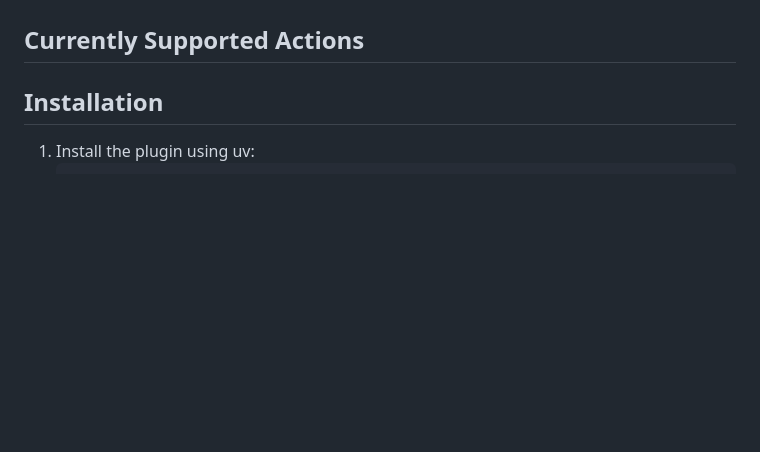
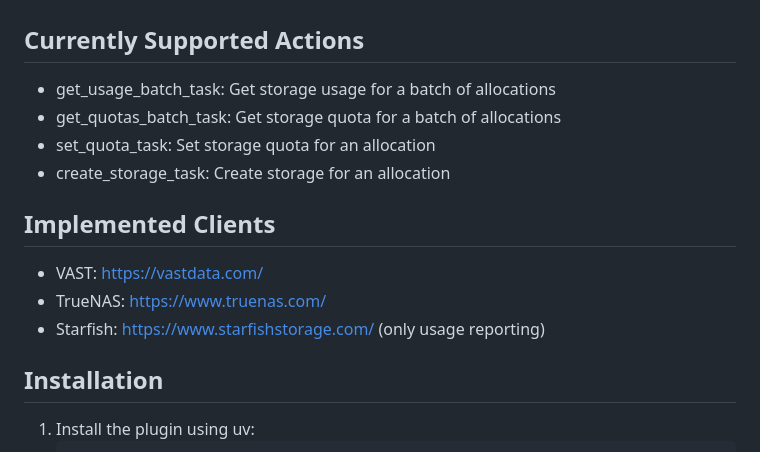
Before and after one commit to Tufts-Technology-Services/coldfront-storage-plugin, a Markdown page: README.md, the part around one of its changes. GitHub-like rendering; blank space fills up the shorter version.

Commit message:
additional README updates

```diff
--- a/README.md
+++ b/README.md
@@ -4,7 +4,15 @@ Coldfront plugin for managing storage
 The Storage Plugin provides an interface for managing storage within the ColdFront system. It allows for the integration of external storage systems, such as VAST, to handle storage allocation and usage.
 
 ## Currently Supported Actions
+* get_usage_batch_task: Get storage usage for a batch of allocations
+* get_quotas_batch_task: Get storage quota for a batch of allocations
+* set_quota_task: Set storage quota for an allocation
+* create_storage_task: Create storage for an allocation
 
+## Implemented Clients
+* VAST: https://vastdata.com/
+* TrueNAS: https://www.truenas.com/
+* Starfish: https://www.starfishstorage.com/ (only usage reporting)
 
 ## Installation
 1. Install the plugin using uv:
```
Also changed, not shown: other parts of README.md (+1 -0 lines).
